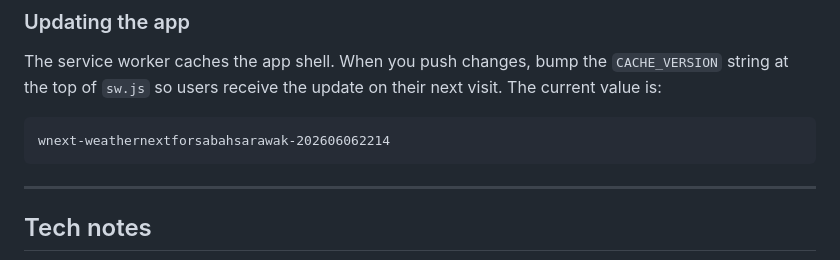
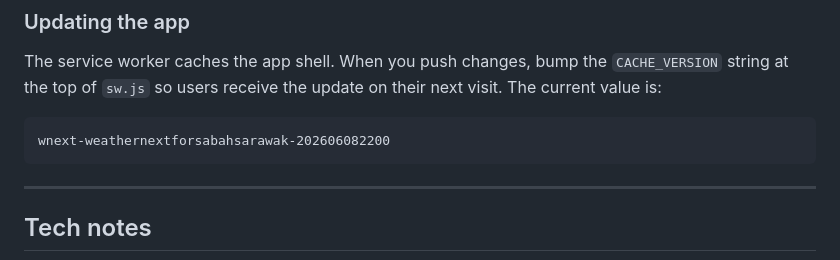
Before and after one commit to stanleywoosweeleong/weathernextforsabahsarawak, a Markdown page: README.md, the part around the change. Drawn GitHub-style.

````diff
--- a/README.md
+++ b/README.md
@@ -148,7 +148,7 @@ The service worker caches the app shell. When you push changes, bump the
 their next visit. The current value is:
 
 ```
-wnext-weathernextforsabahsarawak-202606062214
+wnext-weathernextforsabahsarawak-202606082200
 ```
 
 ---
````
